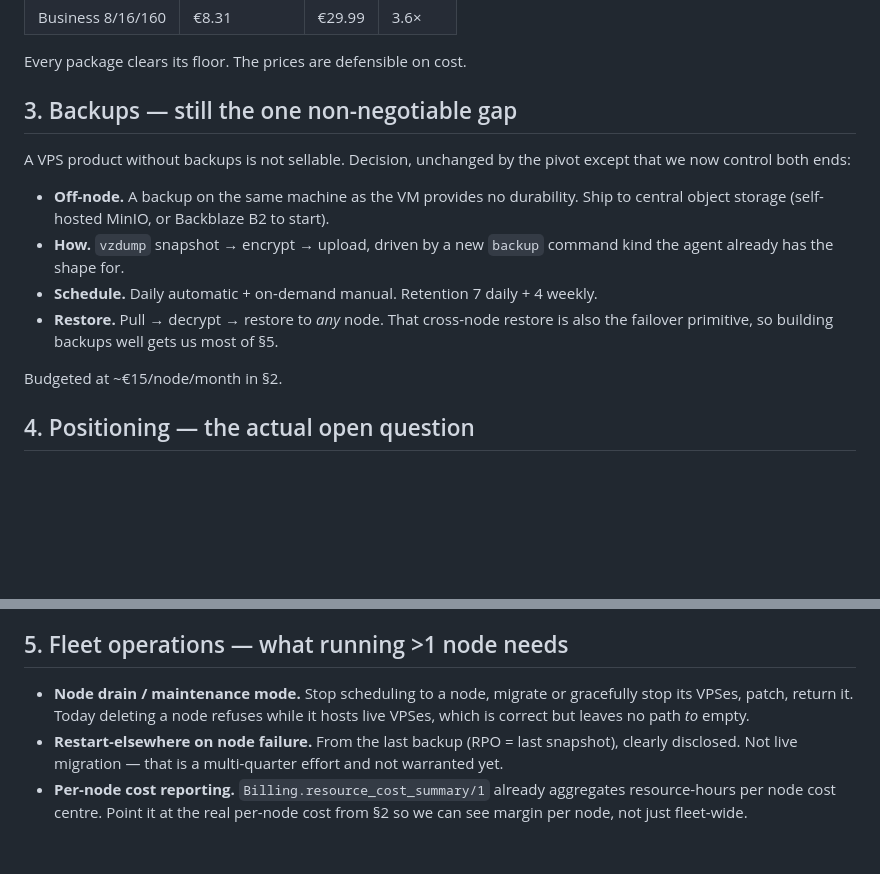
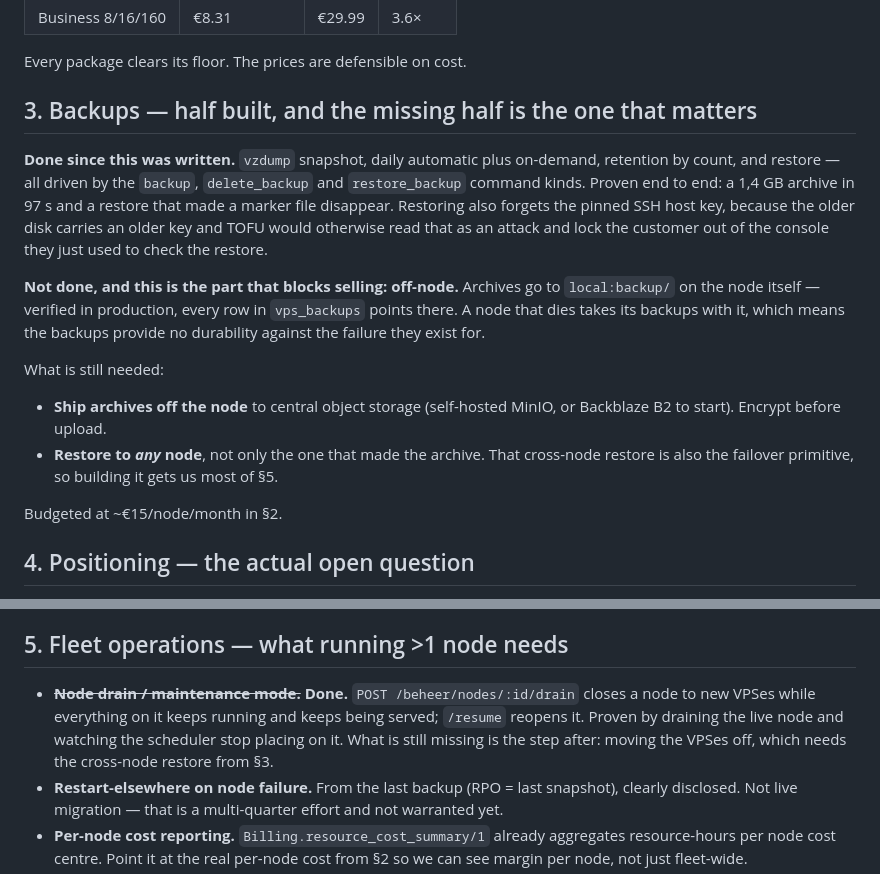
Before and after one commit to Bunk-Hosting/bunk-fleet, a Markdown page: docs/ROADMAP.md, 2 parts joined by grey strips. GitHub-like rendering; blank space fills up the shorter version.

Commit message:
docs: de roadmap liep achter op wat er gebouwd is
Sectie 3 noemde back-ups nog "de ene niet-onderhandelbare lacune" alsof er
niets stond. Ze werken: vzdump, dagelijks plus op verzoek, retentie, en
terugzetten - end to end bewezen met een archief van 1,4 GB in 97 seconden.

Wat er niet is, is het deel dat er toe doet: de archieven staan op de node
zelf, in local:backup/. Nagekeken in productie, elke rij in vps_backups wijst
daarheen. Een node die sterft neemt zijn back-ups mee, en dat is precies de
storing waarvoor ze bestaan. Dat staat er nu zo.

Node drain stond ook nog als te doen terwijl het draait en getest is; wat daar
wel mist is de stap erna - de VPSen er echt af halen - en dat hangt aan het
terugzetten naar een andere node uit sectie 3.

Co-Authored-By: Claude Opus 5 (1M context) <noreply@anthropic.com>
Claude-Session: https://claude.ai/code/session_019sr1gyLT1XQEk7mHdobxtZ

```diff
--- a/docs/ROADMAP.md
+++ b/docs/ROADMAP.md
@@ -68,18 +68,28 @@ Current catalogue against that floor (colo):
 
 Every package clears its floor. The prices are defensible on cost.
 
-## 3. Backups — still the one non-negotiable gap
+## 3. Backups — half built, and the missing half is the one that matters
 
-A VPS product without backups is not sellable. Decision, unchanged by the pivot
-except that we now control both ends:
+**Done since this was written.** `vzdump` snapshot, daily automatic plus
+on-demand, retention by count, and restore — all driven by the `backup`,
+`delete_backup` and `restore_backup` command kinds. Proven end to end: a 1,4 GB
+archive in 97 s and a restore that made a marker file disappear. Restoring also
+forgets the pinned SSH host key, because the older disk carries an older key and
+TOFU would otherwise read that as an attack and lock the customer out of the
+console they just used to check the restore.
 
-- **Off-node.** A backup on the same machine as the VM provides no durability.
-  Ship to central object storage (self-hosted MinIO, or Backblaze B2 to start).
-- **How.** `vzdump` snapshot → encrypt → upload, driven by a new `backup`
-  command kind the agent already has the shape for.
-- **Schedule.** Daily automatic + on-demand manual. Retention 7 daily + 4 weekly.
-- **Restore.** Pull → decrypt → restore to *any* node. That cross-node restore is
-  also the failover primitive, so building backups well gets us most of §5.
+**Not done, and this is the part that blocks selling: off-node.** Archives go to
+`local:backup/` on the node itself — verified in production, every row in
+`vps_backups` points there. A node that dies takes its backups with it, which
+means the backups provide no durability against the failure they exist for.
+
+What is still needed:
+
+- **Ship archives off the node** to central object storage (self-hosted MinIO, or
+  Backblaze B2 to start). Encrypt before upload.
+- **Restore to *any* node**, not only the one that made the archive. That
+  cross-node restore is also the failover primitive, so building it gets us most
+  of §5.
 
 Budgeted at ~€15/node/month in §2.
 
@@ -109,9 +119,11 @@ to spend on service) and it is the only one of the three that scales.
 
 ## 5. Fleet operations — what running >1 node needs
 
-- **Node drain / maintenance mode.** Stop scheduling to a node, migrate or
-  gracefully stop its VPSes, patch, return it. Today deleting a node refuses
-  while it hosts live VPSes, which is correct but leaves no path *to* empty.
+- ~~**Node drain / maintenance mode.**~~ **Done.** `POST /beheer/nodes/:id/drain`
+  closes a node to new VPSes while everything on it keeps running and keeps being
+  served; `/resume` reopens it. Proven by draining the live node and watching the
+  scheduler stop placing on it. What is still missing is the step after: moving
+  the VPSes off, which needs the cross-node restore from §3.
 - **Restart-elsewhere on node failure.** From the last backup (RPO = last
   snapshot), clearly disclosed. Not live migration — that is a multi-quarter
   effort and not warranted yet.
```
